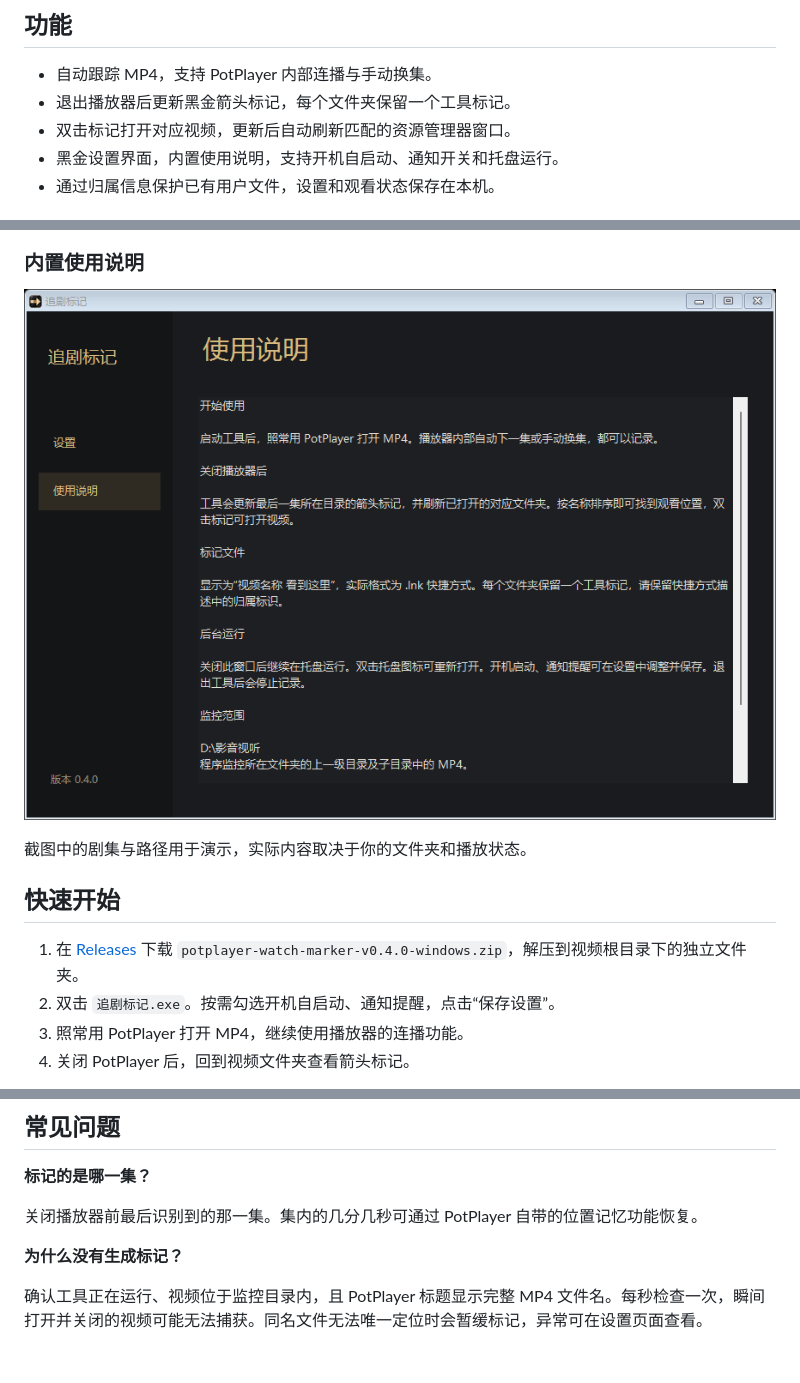
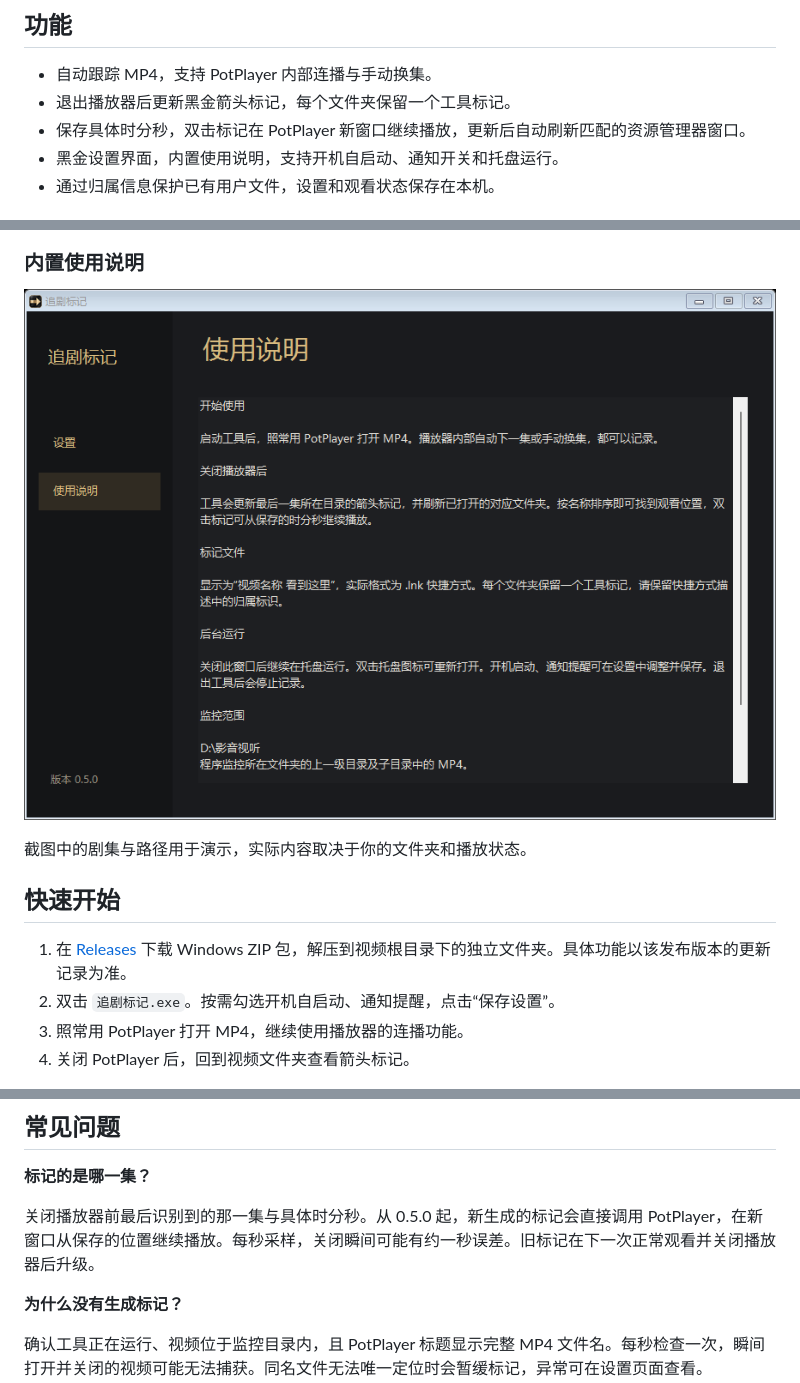
Before and after one commit to 2863018802/potplayer-watch-marker, a Markdown page: README.md, 3 parts joined by grey strips. GitHub-like rendering; pictures changed too: docs/screenshots/guide.png; blank space fills up the shorter version.

Commit message:
feat: save playback position and resume from watch markers

```diff
--- a/README.md
+++ b/README.md
@@ -12,7 +12,7 @@
 
 - 自动跟踪 MP4，支持 PotPlayer 内部连播与手动换集。
 - 退出播放器后更新黑金箭头标记，每个文件夹保留一个工具标记。
-- 双击标记打开对应视频，更新后自动刷新匹配的资源管理器窗口。
+- 保存具体时分秒，双击标记在 PotPlayer 新窗口继续播放，更新后自动刷新匹配的资源管理器窗口。
 - 黑金设置界面，内置使用说明，支持开机自启动、通知开关和托盘运行。
 - 通过归属信息保护已有用户文件，设置和观看状态保存在本机。
 
@@ -30,7 +30,7 @@
 
 ## 快速开始
 
-1. 在 [Releases](https://github.com/2863018802/potplayer-watch-marker/releases/latest) 下载 `potplayer-watch-marker-v0.4.0-windows.zip`，解压到视频根目录下的独立文件夹。
+1. 在 [Releases](https://github.com/2863018802/potplayer-watch-marker/releases/latest) 下载 Windows ZIP 包，解压到视频根目录下的独立文件夹。具体功能以该发布版本的更新记录为准。
 2. 双击 `追剧标记.exe`。按需勾选开机自启动、通知提醒，点击“保存设置”。
 3. 照常用 PotPlayer 打开 MP4，继续使用播放器的连播功能。
 4. 关闭 PotPlayer 后，回到视频文件夹查看箭头标记。
@@ -65,7 +65,7 @@
 
 **标记的是哪一集？**
 
-关闭播放器前最后识别到的那一集。集内的几分几秒可通过 PotPlayer 自带的位置记忆功能恢复。
+关闭播放器前最后识别到的那一集与具体时分秒。从 0.5.0 起，新生成的标记会直接调用 PotPlayer，在新窗口从保存的位置继续播放。每秒采样，关闭瞬间可能有约一秒误差。旧标记在下一次正常观看并关闭播放器后升级。
 
 **为什么没有生成标记？**
 
```
Also changed, not shown: CHANGELOG.md (+6 -0 lines), 使用说明.md (+3 -1 lines), docs/screenshots/settings.png, 1 other file.
